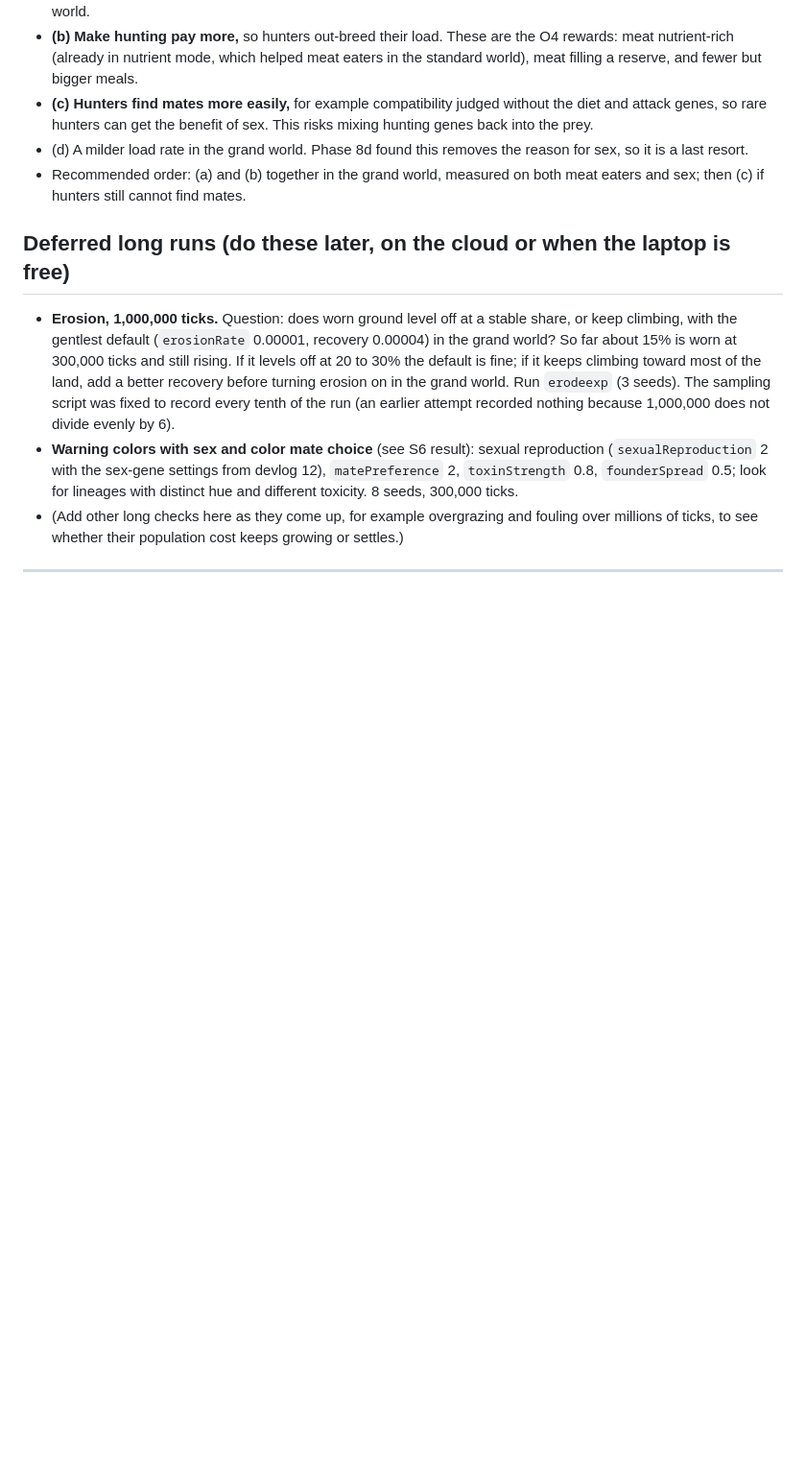
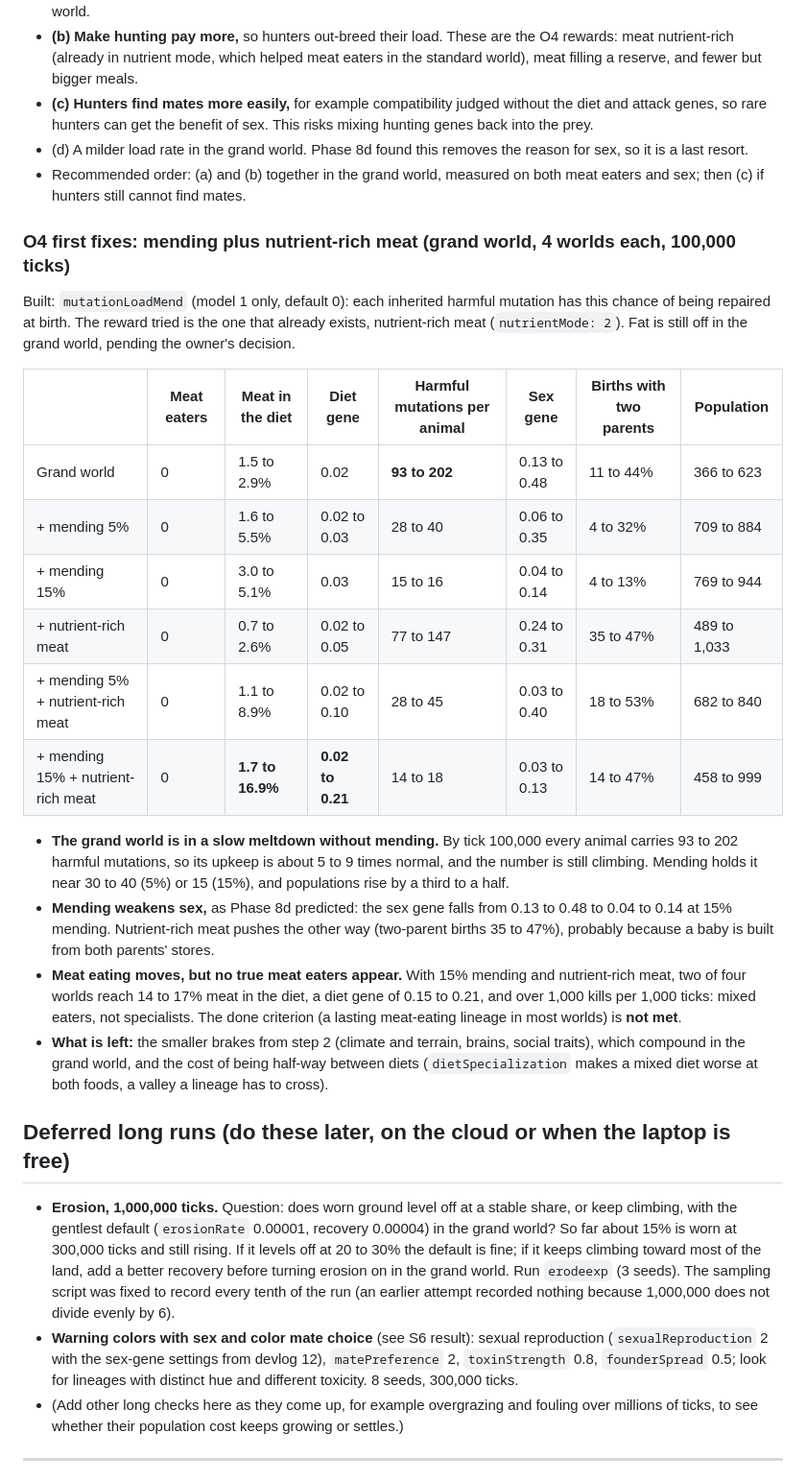
Before and after one commit to ge0ffr3y/evolution-sim, a Markdown page: docs/plans/phase-8e-ecology.md, the part around the change. Shown at 96% size. Rendered like a GitHub page; blank space fills up the shorter version.

Commit message:
O4: results of mending plus nutrient-rich meat in the grand world
Co-Authored-By: Claude Opus 5.5 <noreply@anthropic.com>

```diff
--- a/docs/plans/phase-8e-ecology.md
+++ b/docs/plans/phase-8e-ecology.md
@@ -258,6 +258,24 @@ Where destroyed things go (all checked by the conservation test to 1e-9 with all
 - (d) A milder load rate in the grand world. Phase 8d found this removes the reason for sex, so it is a last resort.
 - Recommended order: (a) and (b) together in the grand world, measured on both meat eaters and sex; then (c) if hunters still cannot find mates.
 
+### O4 first fixes: mending plus nutrient-rich meat (grand world, 4 worlds each, 100,000 ticks)
+
+Built: `mutationLoadMend` (model 1 only, default 0): each inherited harmful mutation has this chance of being repaired at birth. The reward tried is the one that already exists, nutrient-rich meat (`nutrientMode: 2`). Fat is still off in the grand world, pending the owner's decision.
+
+| | Meat eaters | Meat in the diet | Diet gene | Harmful mutations per animal | Sex gene | Births with two parents | Population |
+|---|---|---|---|---|---|---|---|
+| Grand world | 0 | 1.5 to 2.9% | 0.02 | **93 to 202** | 0.13 to 0.48 | 11 to 44% | 366 to 623 |
+| + mending 5% | 0 | 1.6 to 5.5% | 0.02 to 0.03 | 28 to 40 | 0.06 to 0.35 | 4 to 32% | 709 to 884 |
+| + mending 15% | 0 | 3.0 to 5.1% | 0.03 | 15 to 16 | 0.04 to 0.14 | 4 to 13% | 769 to 944 |
+| + nutrient-rich meat | 0 | 0.7 to 2.6% | 0.02 to 0.05 | 77 to 147 | 0.24 to 0.31 | 35 to 47% | 489 to 1,033 |
+| + mending 5% + nutrient-rich meat | 0 | 1.1 to 8.9% | 0.02 to 0.10 | 28 to 45 | 0.03 to 0.40 | 18 to 53% | 682 to 840 |
+| + mending 15% + nutrient-rich meat | 0 | **1.7 to 16.9%** | **0.02 to 0.21** | 14 to 18 | 0.03 to 0.13 | 14 to 47% | 458 to 999 |
+
+- **The grand world is in a slow meltdown without mending.** By tick 100,000 every animal carries 93 to 202 harmful mutations, so its upkeep is about 5 to 9 times normal, and the number is still climbing. Mending holds it near 30 to 40 (5%) or 15 (15%), and populations rise by a third to a half.
+- **Mending weakens sex,** as Phase 8d predicted: the sex gene falls from 0.13 to 0.48 to 0.04 to 0.14 at 15% mending. Nutrient-rich meat pushes the other way (two-parent births 35 to 47%), probably because a baby is built from both parents' stores.
+- **Meat eating moves, but no true meat eaters appear.** With 15% mending and nutrient-rich meat, two of four worlds reach 14 to 17% meat in the diet, a diet gene of 0.15 to 0.21, and over 1,000 kills per 1,000 ticks: mixed eaters, not specialists. The done criterion (a lasting meat-eating lineage in most worlds) is **not met**.
+- **What is left:** the smaller brakes from step 2 (climate and terrain, brains, social traits), which compound in the grand world, and the cost of being half-way between diets (`dietSpecialization` makes a mixed diet worse at both foods, a valley a lineage has to cross).
+
 ## Deferred long runs (do these later, on the cloud or when the laptop is free)
 
 - **Erosion, 1,000,000 ticks.** Question: does worn ground level off at a stable share, or keep climbing, with the gentlest default (`erosionRate` 0.00001, recovery 0.00004) in the grand world? So far about 15% is worn at 300,000 ticks and still rising. If it levels off at 20 to 30% the default is fine; if it keeps climbing toward most of the land, add a better recovery before turning erosion on in the grand world. Run `erodeexp` (3 seeds). The sampling script was fixed to record every tenth of the run (an earlier attempt recorded nothing because 1,000,000 does not divide evenly by 6).
```
